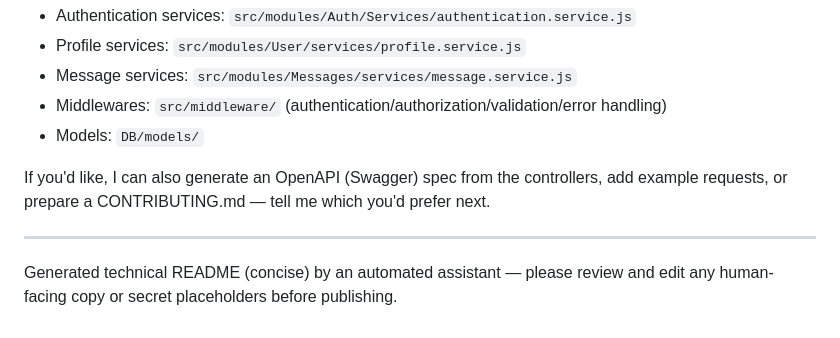
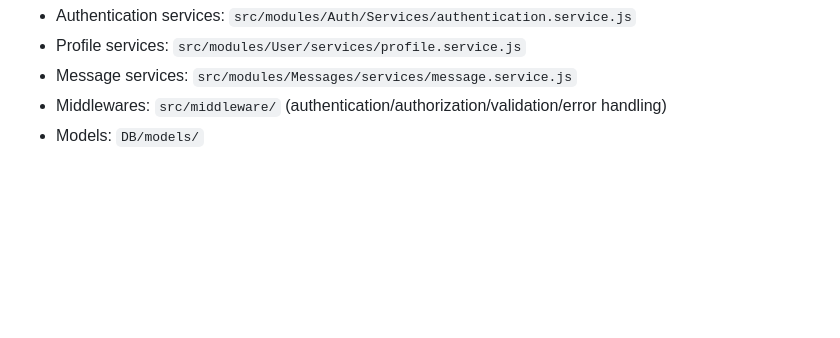
Before and after one commit to Tar2sh12/SarahaApp, a Markdown page: README.md, the part around the change. Drawn GitHub-style; blank space fills up the shorter version.

```diff
--- a/README.md
+++ b/README.md
@@ -147,8 +147,3 @@ There are no automated tests in the repo currently (see `package.json` for scrip
 - Message services: `src/modules/Messages/services/message.service.js`
 - Middlewares: `src/middleware/` (authentication/authorization/validation/error handling)
 - Models: `DB/models/`
-
-If you'd like, I can also generate an OpenAPI (Swagger) spec from the controllers, add example requests, or prepare a CONTRIBUTING.md — tell me which you'd prefer next.
-
----
-Generated technical README (concise) by an automated assistant — please review and edit any human-facing copy or secret placeholders before publishing.
```
